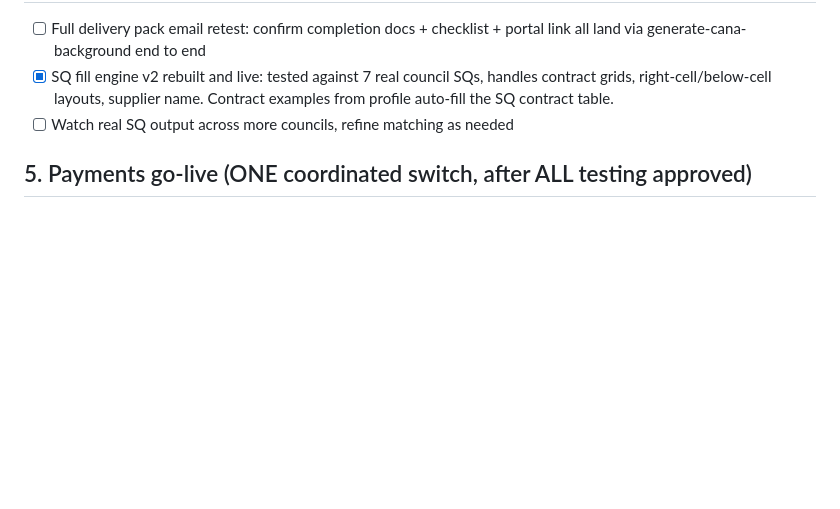
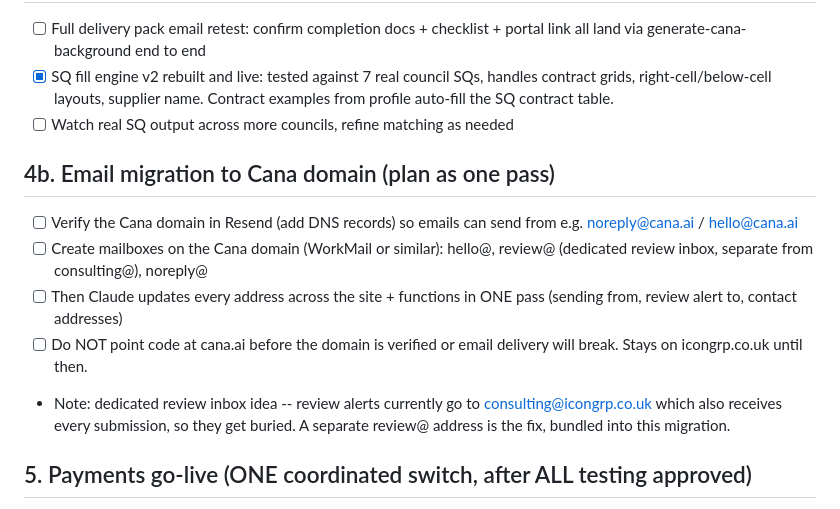
Before and after one commit to Iconmed12/caretenders-website, a Markdown page: LAUNCH-CHECKLIST.md, the part around the change. Rendered like a GitHub page; blank space fills up the shorter version.

Commit message:
Checklist: add Cana domain email migration as a planned one-pass task

```diff
--- a/LAUNCH-CHECKLIST.md
+++ b/LAUNCH-CHECKLIST.md
@@ -60,6 +60,19 @@ current state. Claude updates this file as items are completed.
       Contract examples from profile auto-fill the SQ contract table.
 - [ ] Watch real SQ output across more councils, refine matching as needed
 
+## 4b. Email migration to Cana domain (plan as one pass)
+- [ ] Verify the Cana domain in Resend (add DNS records) so emails can send
+      from e.g. noreply@cana.ai / hello@cana.ai
+- [ ] Create mailboxes on the Cana domain (WorkMail or similar): hello@,
+      review@ (dedicated review inbox, separate from consulting@), noreply@
+- [ ] Then Claude updates every address across the site + functions in ONE
+      pass (sending from, review alert to, contact addresses)
+- [ ] Do NOT point code at cana.ai before the domain is verified or email
+      delivery will break. Stays on icongrp.co.uk until then.
+- Note: dedicated review inbox idea -- review alerts currently go to
+  consulting@icongrp.co.uk which also receives every submission, so they get
+  buried. A separate review@ address is the fix, bundled into this migration.
+
 ## 5. Payments go-live (ONE coordinated switch, after ALL testing approved)
 - [ ] Convert membership to real recurring Stripe subscriptions (Option B):
       proper recurring prices in plan-checkout, real current_period_end,
```
